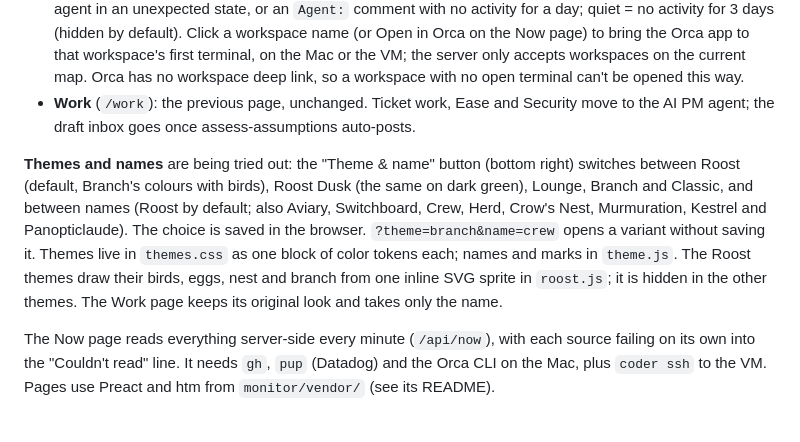
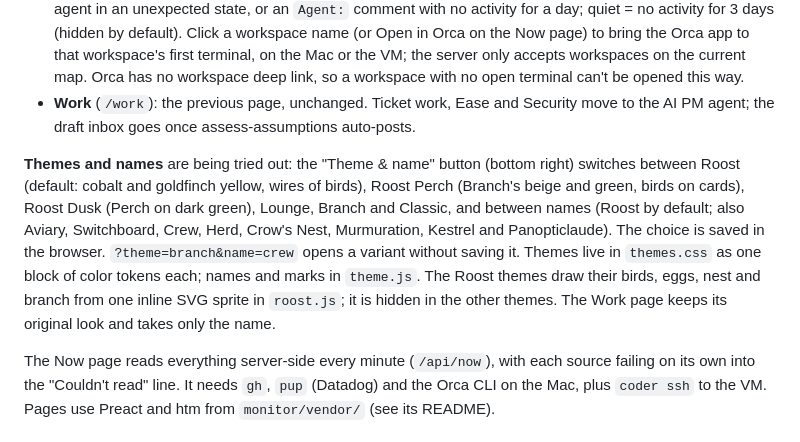
Before and after one commit to cbrandao18/panopticlaude, a Markdown page: monitor/README.md, the part around the change. Rendered like a GitHub page.

Commit message:
docs: describe the Roost themes
Co-Authored-By: Claude Opus 5.5 <noreply@anthropic.com>

```diff
--- a/monitor/README.md
+++ b/monitor/README.md
@@ -27,7 +27,7 @@ Orca jobs read their schedule, enabled state, run history, saved output, and err
 - **Map** (`/map`): an org chart of Orca work. Open or failed coordinator Runs on top, then workspaces by sidebar status, nested by parent. Needs you = `You:` comment; failed = a Run task failed there; stuck = an agent in an unexpected state, or an `Agent:` comment with no activity for a day; quiet = no activity for 3 days (hidden by default). Click a workspace name (or Open in Orca on the Now page) to bring the Orca app to that workspace's first terminal, on the Mac or the VM; the server only accepts workspaces on the current map. Orca has no workspace deep link, so a workspace with no open terminal can't be opened this way.
 - **Work** (`/work`): the previous page, unchanged. Ticket work, Ease and Security move to the AI PM agent; the draft inbox goes once assess-assumptions auto-posts.
 
-**Themes and names** are being tried out: the "Theme & name" button (bottom right) switches between Roost (default, Branch's colours with birds), Roost Dusk (the same on dark green), Lounge, Branch and Classic, and between names (Roost by default; also Aviary, Switchboard, Crew, Herd, Crow's Nest, Murmuration, Kestrel and Panopticlaude). The choice is saved in the browser. `?theme=branch&name=crew` opens a variant without saving it. Themes live in `themes.css` as one block of color tokens each; names and marks in `theme.js`. The Roost themes draw their birds, eggs, nest and branch from one inline SVG sprite in `roost.js`; it is hidden in the other themes. The Work page keeps its original look and takes only the name.
+**Themes and names** are being tried out: the "Theme & name" button (bottom right) switches between Roost (default: cobalt and goldfinch yellow, wires of birds), Roost Perch (Branch's beige and green, birds on cards), Roost Dusk (Perch on dark green), Lounge, Branch and Classic, and between names (Roost by default; also Aviary, Switchboard, Crew, Herd, Crow's Nest, Murmuration, Kestrel and Panopticlaude). The choice is saved in the browser. `?theme=branch&name=crew` opens a variant without saving it. Themes live in `themes.css` as one block of color tokens each; names and marks in `theme.js`. The Roost themes draw their birds, eggs, nest and branch from one inline SVG sprite in `roost.js`; it is hidden in the other themes. The Work page keeps its original look and takes only the name.
 
 The Now page reads everything server-side every minute (`/api/now`), with each source failing on its own into the "Couldn't read" line. It needs `gh`, `pup` (Datadog) and the Orca CLI on the Mac, plus `coder ssh` to the VM. Pages use Preact and htm from `monitor/vendor/` (see its README).
 
```
